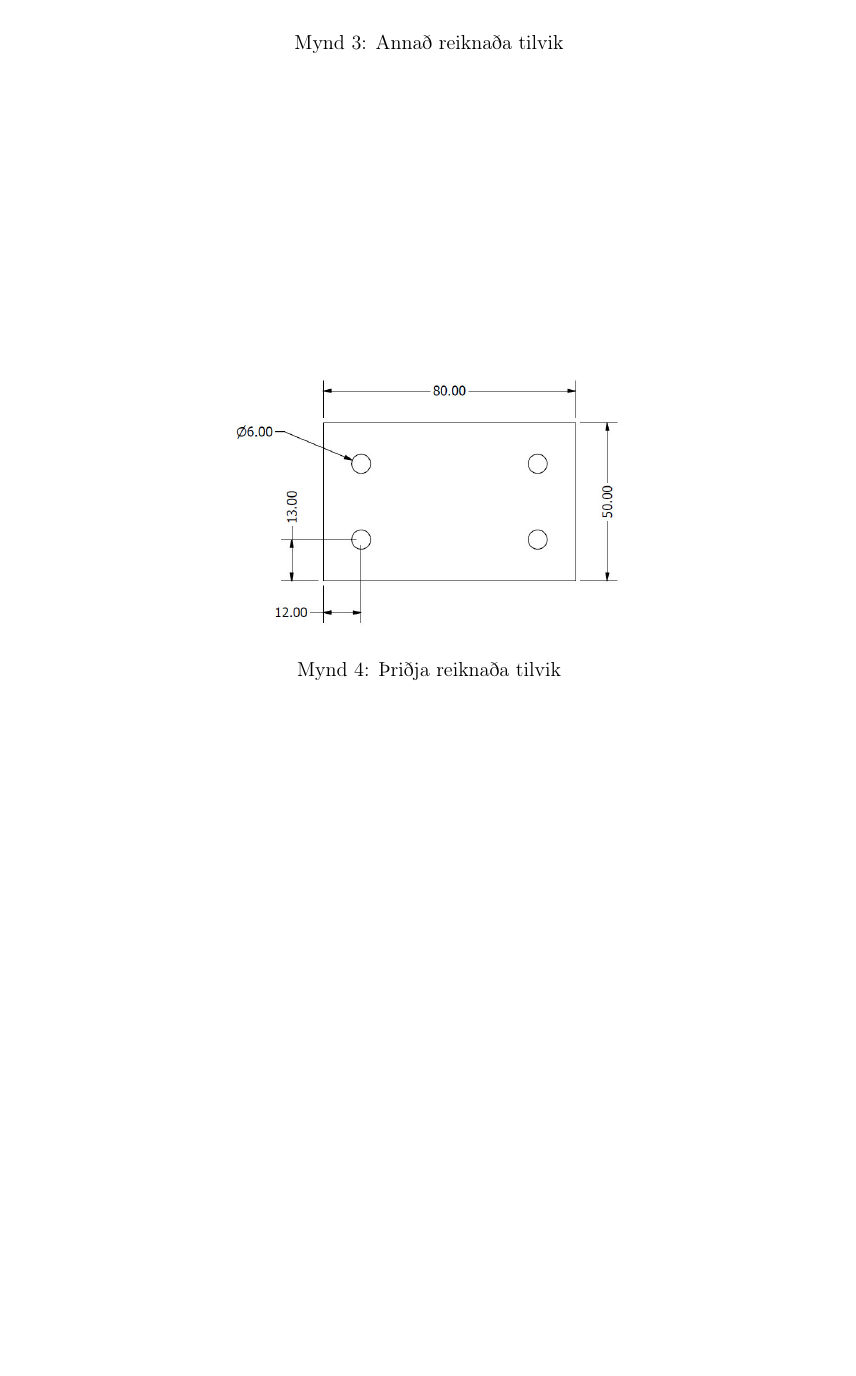
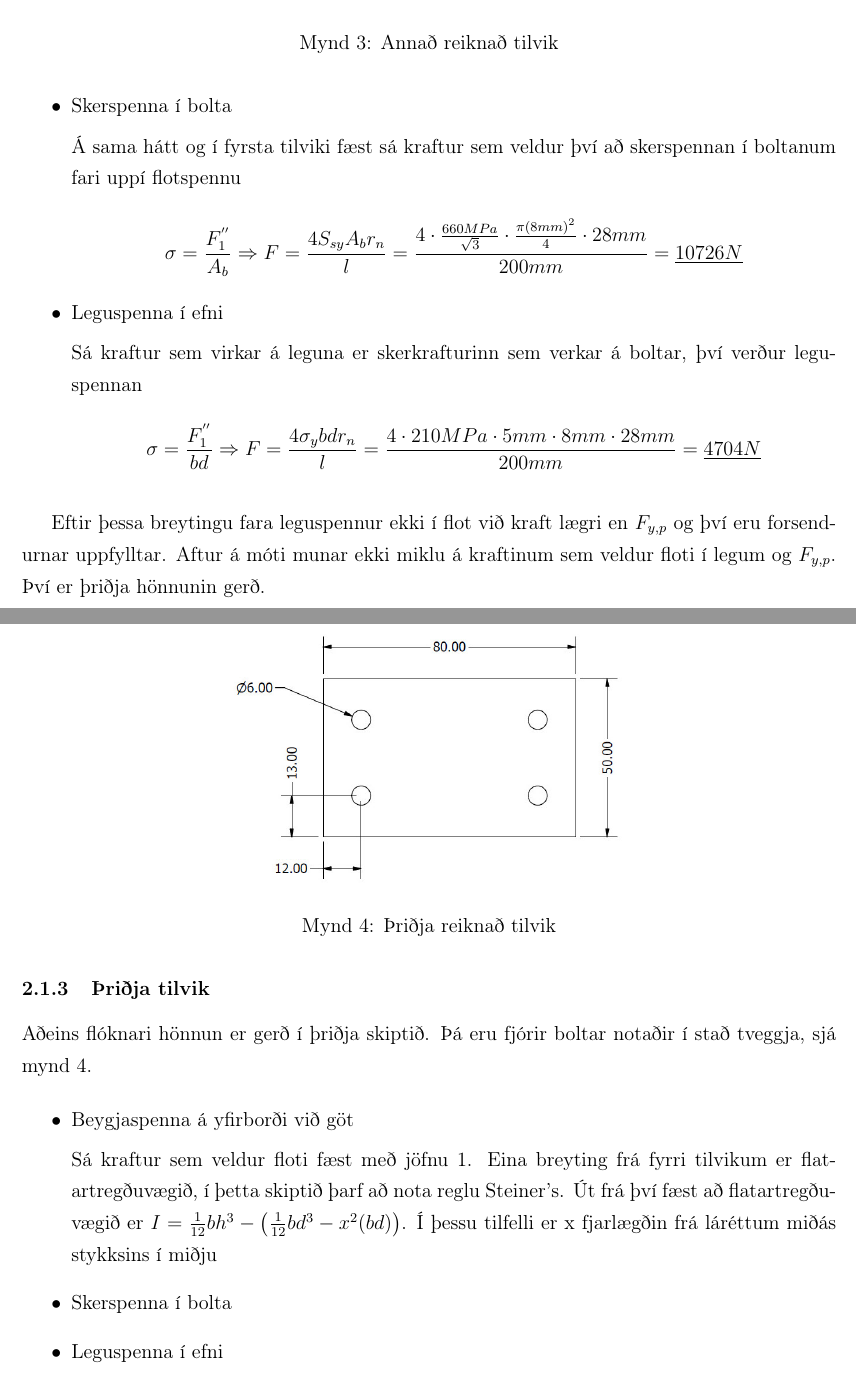
Before and after one commit to reykjalin/velhl_skyrsla, a LaTeX document (report.tex, which reads Reikningar.tex): part of page 7 of 13 before the commit and two parts of pages 7 and 8 of 14 after it, the two joined at a grey line, cut so that both start at the same text, the shorter picture padded with empty space. Compiled offline with pdfLaTeX.

Commit message:
Continued with the Reikningar.tex file

```diff
--- a/Reikningar.tex
+++ b/Reikningar.tex
@@ -57 +58,3 @@ F_1^{''} = F_2^{''} = {Mr_n \over 2r_n^2} = {{F \over 2}l \over 2 r_n}
 
+\[
+\sigma = {F_1^{''} \over A_b} \Rightarrow F = {4 S_{sy} A_b r_n \over l} = {4 \cdot {660MPa \over \sqrt{3}} \cdot {\pi \left(6mm\right)^2 \over 4} \cdot 28 mm \over 200 mm} = \underline{6030N}
@@ -71,14 +92,46 @@ F_1^{''} = F_2^{''} = {Mr_n \over 2r_n^2} = {{F \over 2}l \over 2 r_n}
+	\item Skerspenna í bolta
+
+	Á sama hátt og í fyrsta tilviki fæst sá kraftur sem veldur því að skerspennan í boltanum fari uppí flotspennu
+
+	\[
+	\sigma = {F_1^{''} \over A_b} \Rightarrow F = {4 S_{sy} A_b r_n \over l} = {4 \cdot {660MPa \over \sqrt{3}} \cdot {\pi \left(8mm\right)^2 \over 4} \cdot 28 mm \over 200 mm} = \underline{10726N}
+	\]
+
+	\item Leguspenna í efni
+
+	Sá kraftur sem virkar á leguna er skerkrafturinn sem verkar á boltar, því verður leguspennan
+
+	\[
+	\sigma = {F_1^{''} \over bd} \Rightarrow F = {4 \sigma_{y} b d r_n \over l} = {4 \cdot 210 MPa \cdot 5 mm \cdot 8 mm \cdot 28 mm \over 200mm} = \underline{4704N}
+	\]
+
 \begin{figure}
 	\centering
 	\includegraphics[width=0.5\textwidth]{2x8}
-	\caption{Annað reiknaða tilvik}
+	\caption{Annað reiknað tilvik}
 	\label{fig::2x8}
 \end{figure}
 
+\end{itemize}
+
+Eftir þessa breytingu fara leguspennur ekki í flot við kraft lægri en $F_{y,p}$ og því eru forsendurnar uppfylltar. Aftur á móti munar ekki miklu á kraftinum sem veldur floti í legum og $F_{y,p}$. Því er þriðja hönnunin gerð.
+
 \subsubsection{Þriðja tilvik}
+
+Aðeins flóknari hönnun er gerð í þriðja skiptið. Þá eru fjórir boltar notaðir í stað tveggja, sjá mynd \ref{fig::4x6}.
+
+\begin{itemize}
+	\item Beygjaspenna á yfirborði við göt
+
+	Sá kraftur sem veldur floti fæst með jöfnu \ref{eq::1}. Eina breyting frá fyrri tilvikum er flatartregðuvægið, í þetta skiptið þarf að nota reglu Steiner's. Út frá því fæst að flatartregðuvægið er $I = {1 \over 12}bh^3 -\left({1 \over 12}bd^3 - x^2(bd)\right)$. Í þessu tilfelli er x fjarlægðin frá láréttum miðás stykksins í miðju
+
+	\item Skerspenna í bolta
+	\item Leguspenna í efni
+\end{itemize}
+
 \begin{figure}
 	\centering
 	\includegraphics[width=0.5\textwidth]{4x6}
-	\caption{Þriðja reiknaða tilvik}
+	\caption{Þriðja reiknað tilvik}
 	\label{fig::4x6}
 \end{figure}
```
Also changed, not shown: Reikningar.tex (25 more changed lines).
